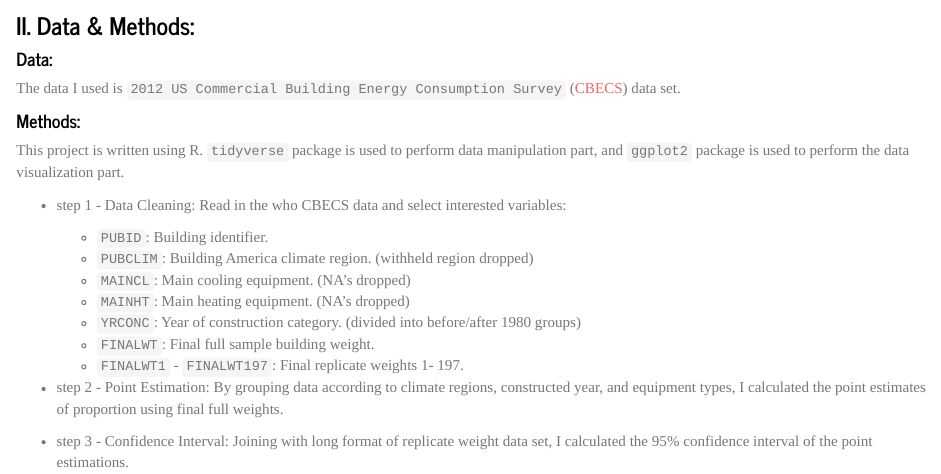
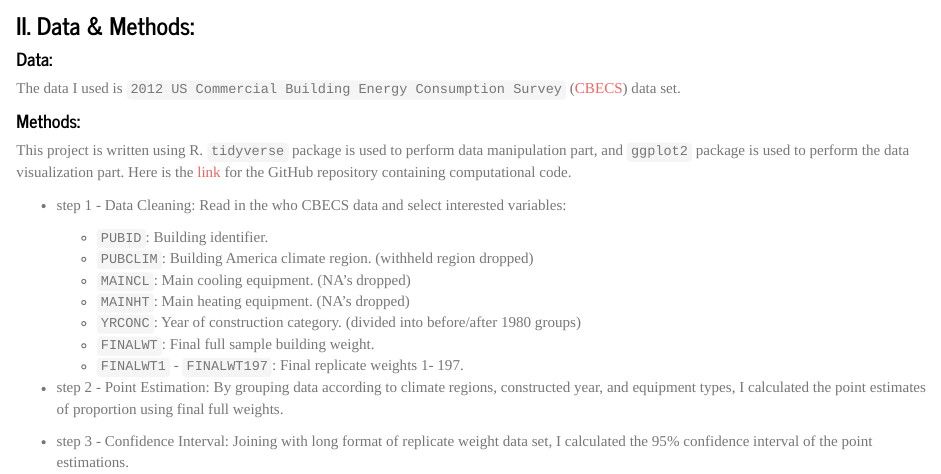
Before and after one commit to yawenh/Stats506_finalproject, an R Markdown document (writeup.Rmd): the page in a window 1100 px wide, from 400 px down. The pictures show the output file writeup.html that the author committed with the source, opened offline.

Commit message:
add github link to the writeup.

```diff
--- a/writeup.Rmd
+++ b/writeup.Rmd
@@ -24,9 +24,7 @@ During the analysis, the construction time of the buildings are divided into two
 The data I used is `2012 US Commercial Building Energy Consumption Survey` ([CBECS](https://www.eia.gov/consumption/commercial/data/2012/index.php?view=microdata)) data set.
 
 #### Methods:
-This project is written using R. `tidyverse` package is used to perform data
-manipulation part, and `ggplot2` package is used to perform the data visualization
-part.
+This project is written using R. `tidyverse` package is used to perform data manipulation part, and `ggplot2` package is used to perform the data visualization part. Here is the [link](https://github.com/yawenh/Stats506_finalproject) for the GitHub repository containing computational code.
 
 - step 1 - Data Cleaning: Read in the who CBECS data and select interested variables:
 
```
Also changed, not shown: writeup.html.
